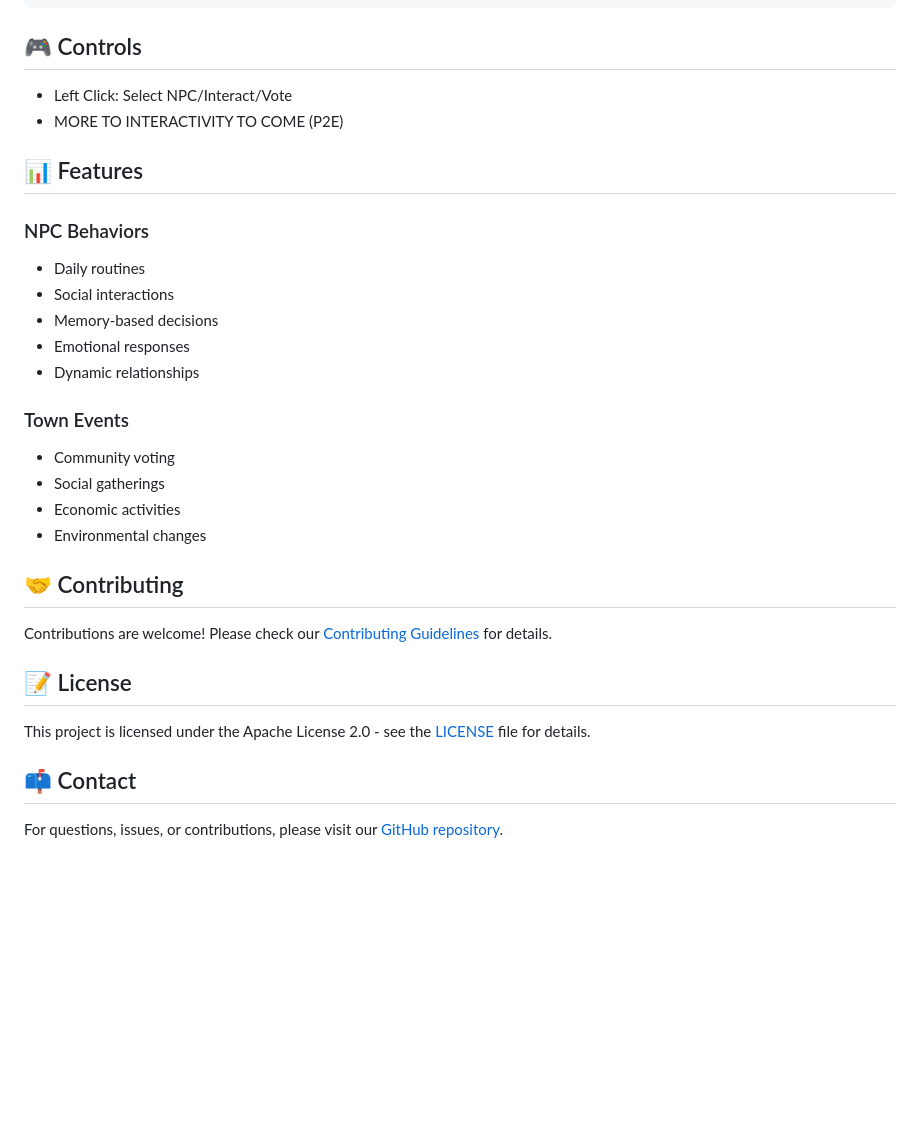
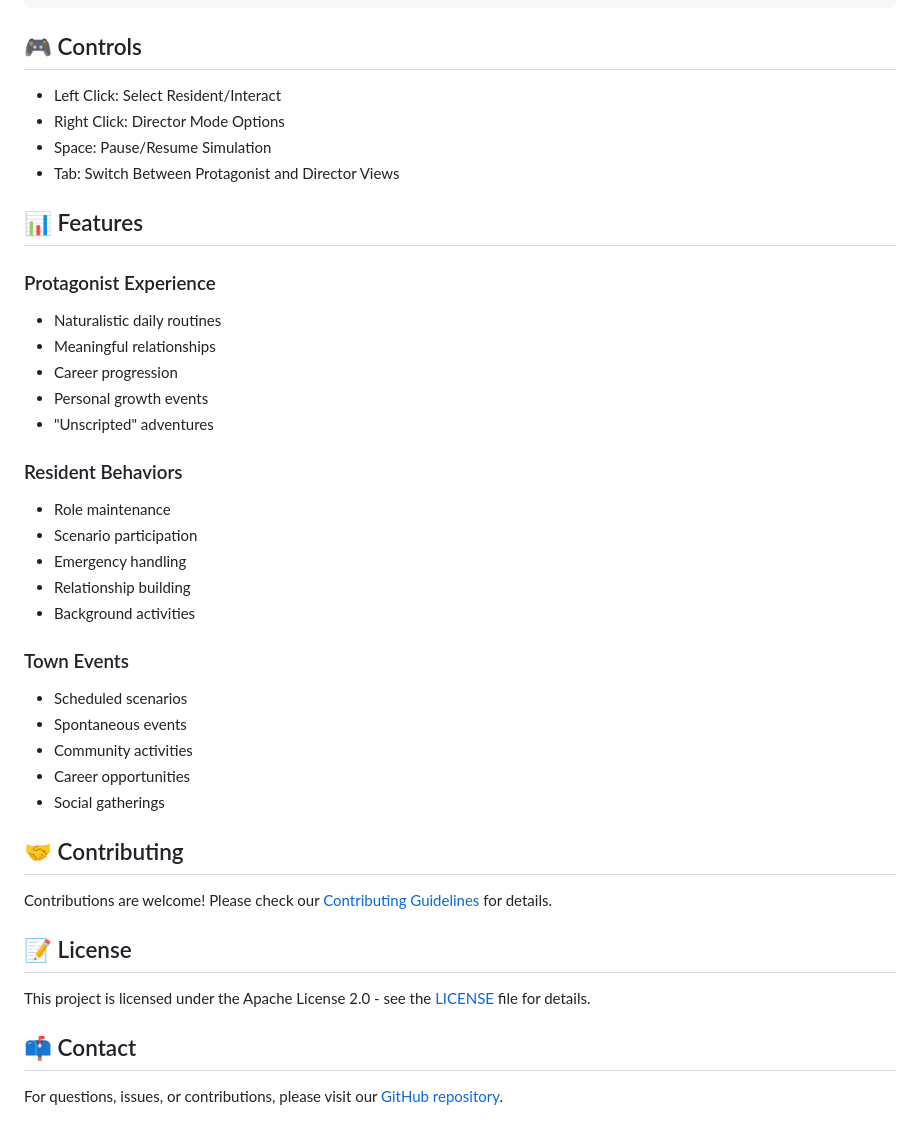
Before and after one commit to sovagpt/HW-Land, a Markdown page: README.md, the part around one of its changes. Drawn GitHub-style; blank space fills up the shorter version.

````diff
--- a/README.md
+++ b/README.md
@@ -84,33 +82,38 @@ let config = Config {
 ```
 
 ## 🎮 Controls
-
-- Left Click: Select NPC/Interact/Vote
-- MORE TO INTERACTIVITY TO COME (P2E)
+- Left Click: Select Resident/Interact
+- Right Click: Director Mode Options
+- Space: Pause/Resume Simulation
+- Tab: Switch Between Protagonist and Director Views
 
 ## 📊 Features
 
-### NPC Behaviors
+### Protagonist Experience
+- Naturalistic daily routines
+- Meaningful relationships
+- Career progression
+- Personal growth events
+- "Unscripted" adventures
 
-- Daily routines
-- Social interactions
-- Memory-based decisions
-- Emotional responses
-- Dynamic relationships
+### Resident Behaviors
+- Role maintenance
+- Scenario participation
+- Emergency handling
+- Relationship building
+- Background activities
 
 ### Town Events
-
-- Community voting
+- Scheduled scenarios
+- Spontaneous events
+- Community activities
+- Career opportunities
 - Social gatherings
-- Economic activities
-- Environmental changes
 
 ## 🤝 Contributing
-
 Contributions are welcome! Please check our [Contributing Guidelines](CONTRIBUTING.md) for details.
 
 ## 📝 License
-
 This project is licensed under the Apache License 2.0 - see the [LICENSE](LICENSE) file for details.
 
 ## 📫 Contact
````
Also changed, not shown: other parts of README.md (+29 -32 lines).
